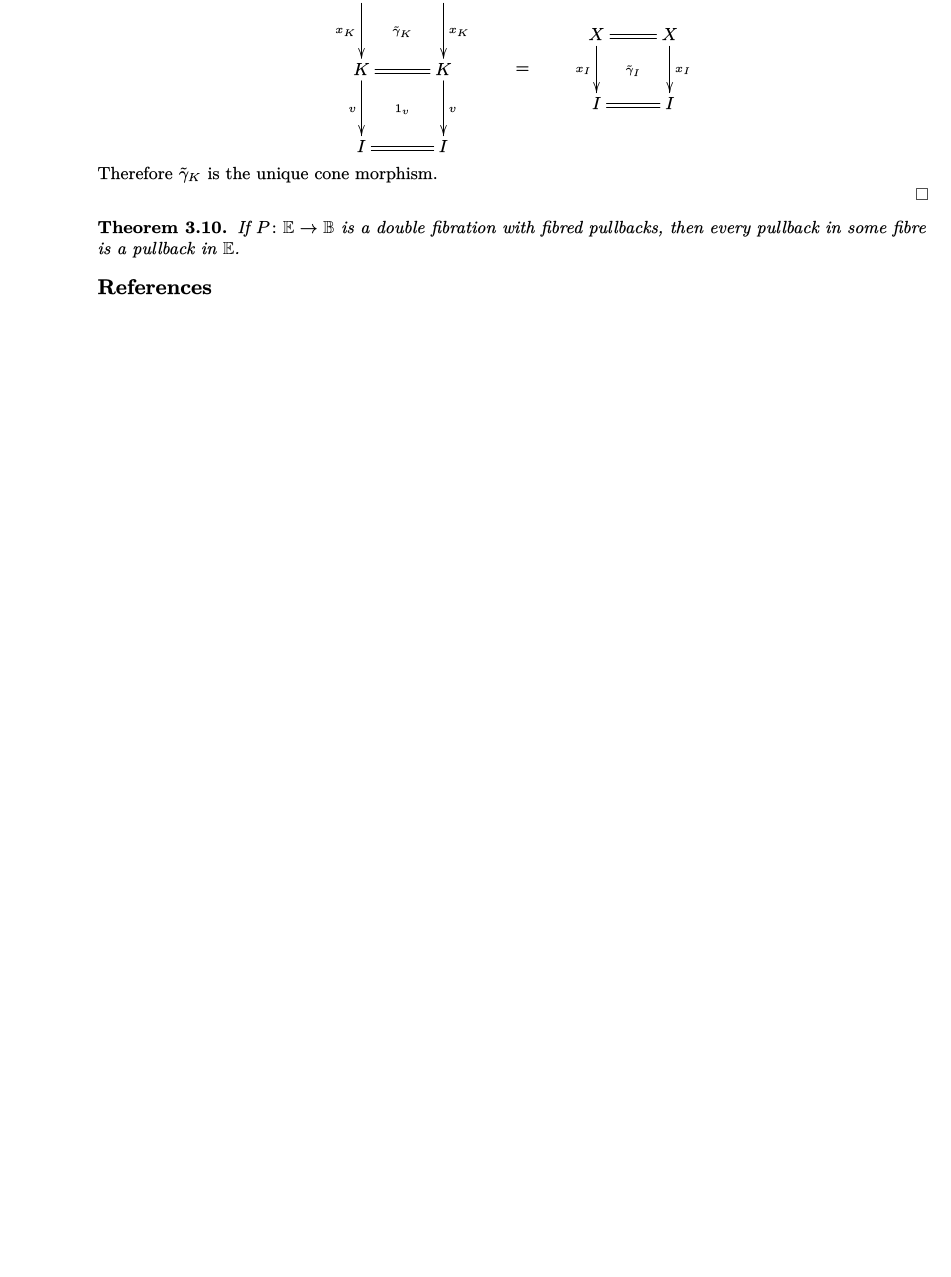
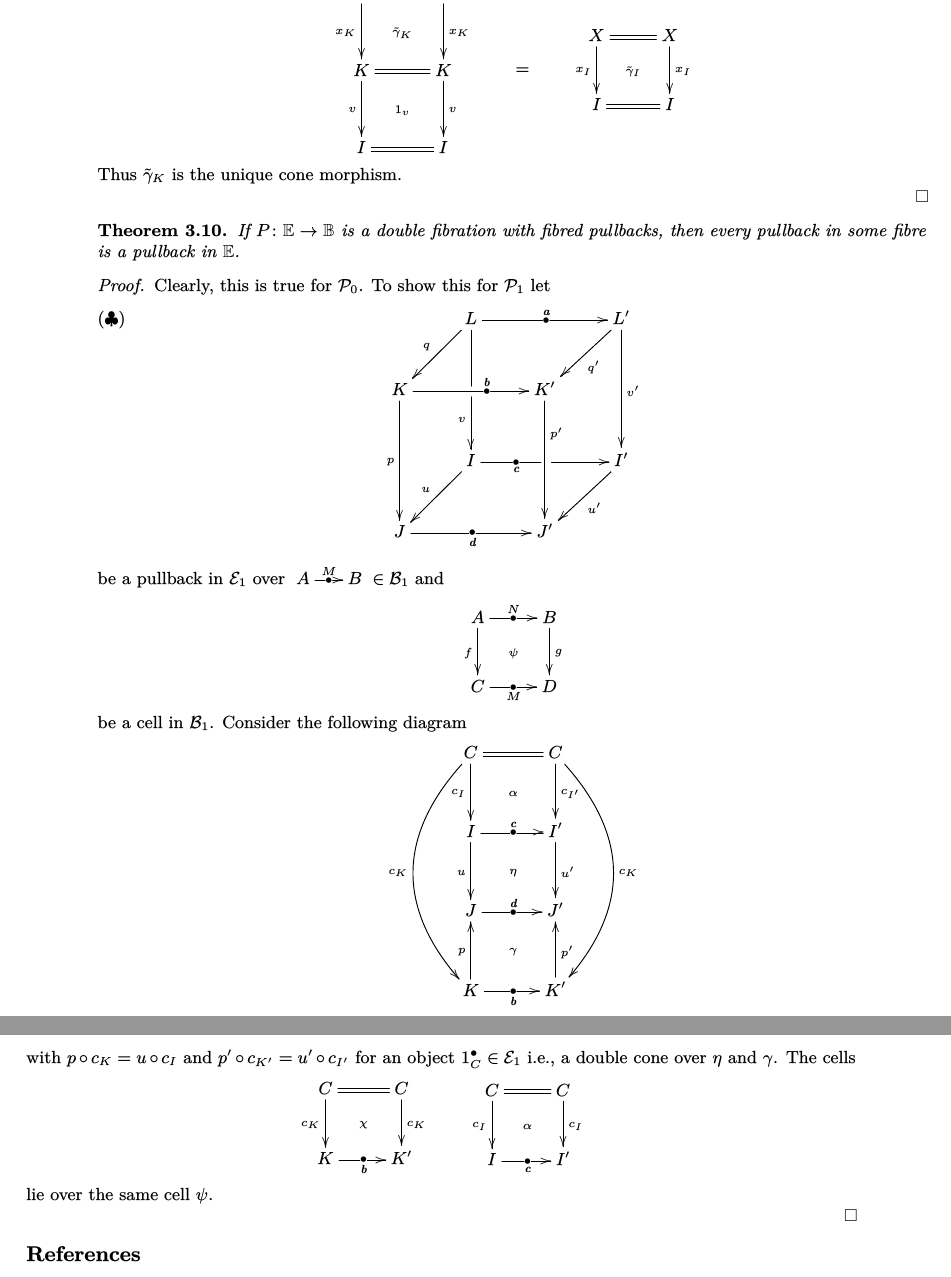
Before and after one commit to SPM-M/Papers, a LaTeX paper (Fibred Tabulators/Fibred_Tabulators.tex): part of page 8 of 8 before the commit and two parts of pages 8 and 9 of 9 after it, the two joined at a grey line, cut so that both start at the same text, the shorter picture padded with empty space. The pictures show the PDF file Fibred Tabulators/Fibred_Tabulators.pdf that the author committed with the source.

Commit message:
fibred pullbacks
Fibred Double Pullbacks

```diff
--- a/Fibred Tabulators/Fibred_Tabulators.tex
+++ b/Fibred Tabulators/Fibred_Tabulators.tex
@@ -493,10 +493,14 @@ over $\psi$.
 				I \ar@{=}[r] & I
 		}}}
 	\end{equation*}
-	Therefore $\tilde{\gamma}_K$ is the  unique cone morphism.
+	Thus $\tilde{\gamma}_K$ is the unique cone morphism.
 
 \end{proof}
 
 \begin{thm}
 	If $\dfib{P}{E}{B}$ is a double fibration with  fibred pullbacks, then every pullback in some fibre is  a pullback in $\dcat{E}$.
 \end{thm}
+\begin{proof}
+	Clearly, this is true for $\cat{P}_0$. To show this for $\cat{P}_1$ let
+	\begin{equation*}\label{p.bcube} \tag{$\clubsuit$}
+		\xymatrix{
@@ -503,3 +510,37 @@ over $\psi$.
+			J \ar[rr]|{\bullet}_{\mathbi{d}} && J^\prime
+		}
+	\end{equation*}
+	be a pullback in $\cat{E}_1$ over $\pro{A}{B}{M} \in \cat{B}_1$ and
+	\begin{equation*}
+		\xymatrix{
+				A \ar[r]|-{\bullet}^{N} \ar[d]_{f} \ar@{}[dr]|{\psi} & B \ar[d]^{g} \\
+				C \ar[r]|-{\bullet}_{M} & D
+		}
+	\end{equation*}
+	be a cell in $\cat{B}_1$. Consider the following diagram
+	\begin{equation*}
+		\xymatrix@=1cm{
+			C \ar@/_2.5pc/[ddd]_{c_K} \ar[d]_{c_I} \ar@{=}[r] \ar@{}[dr]|{\alpha} & C \ar[d]^{c_{I^\prime}} \ar@/^2.5pc/[ddd]^{c_K} \\
+			I \ar[d]_{u} \ar[r]|{\bullet}^{\mathbi{c}} \ar@{}[dr]|{\eta} & I^\prime \ar[d]^{u^\prime} \\
+			J \ar[r]|{\bullet}^{\mathbi{d}} \ar@{}[dr]|{\gamma} & J^\prime \\
+			K \ar[u]^{p} \ar[r]|{\bullet}_{\mathbi{b}} & K^\prime \ar[u]_{p^\prime}
+		}
+	\end{equation*}
+	with $p \comp c_K = u \comp c_I$ and $p^\prime \comp c_{K^\prime} = u^\prime \comp c_{I^\prime}$ for an object $1^{\bullet}_C \in \cat{E}_1$ \ie, a double cone over $\eta$ and $\gamma$. The cells
+	\begin{equation*}
+		\vcenter{\vbox{\xymatrix{
+					C \ar[d]_{c_K} \ar@{=}[r] \ar@{}[dr]|{\chi} & C \ar[d]^{c_K} \\
+					K \ar[r]|{\bullet}_{\mathbi{b}} & K^\prime
+		}}}
+		\qquad
+		\vcenter{\vbox{\xymatrix{
+					C \ar[d]_{c_I} \ar@{=}[r] \ar@{}[dr]|{\alpha} & C \ar[d]^{c_I} \\
+					I \ar[r]|{\bullet}_{\mathbi{c}} & I^\prime
+		}}}
+	\end{equation*}
+	lie over the same cell $\psi$.
+
+\end{proof}
 \bibliographystyle{siam}
 \bibliography{reference}
 
```
Also changed, not shown: Fibred Tabulators/preamble.tex (+1 -0 lines), Fibred Tabulators/Fibred_Tabulators.pdf, Fibred Tabulators/Fibred_Tabulators.tex (3 more changed lines), 3 other files.
